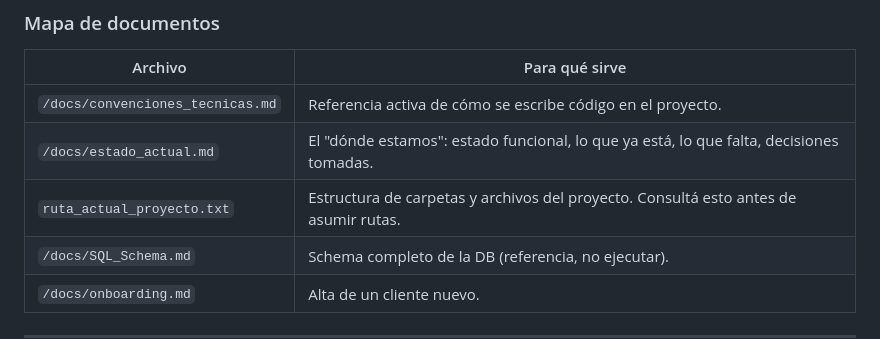
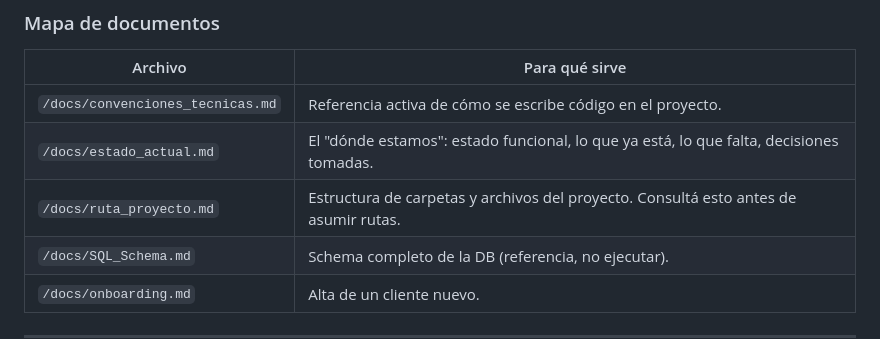
Before and after one commit to faculuna1097/sistema_gestion_barberia, a Markdown page: CLAUDE.md, the part around the change. Drawn GitHub-style.

Commit message:
docs: crear ruta_proyecto.md con estructura completa del proyecto

```diff
--- a/CLAUDE.md
+++ b/CLAUDE.md
@@ -54,7 +54,7 @@ Excepción: podés leer los archivos `.md` de contexto general (los que están e
 |---|---|
 | `/docs/convenciones_tecnicas.md` | Referencia activa de cómo se escribe código en el proyecto. |
 | `/docs/estado_actual.md` | El "dónde estamos": estado funcional, lo que ya está, lo que falta, decisiones tomadas. |
-| `ruta_actual_proyecto.txt` | Estructura de carpetas y archivos del proyecto. Consultá esto antes de asumir rutas. |
+| `/docs/ruta_proyecto.md` | Estructura de carpetas y archivos del proyecto. Consultá esto antes de asumir rutas. |
 | `/docs/SQL_Schema.md` | Schema completo de la DB (referencia, no ejecutar). |
 | `/docs/onboarding.md`| Alta de un cliente nuevo.
 
```
Also changed, not shown: docs/ruta_proyecto.md (added, +268 -0 lines).
